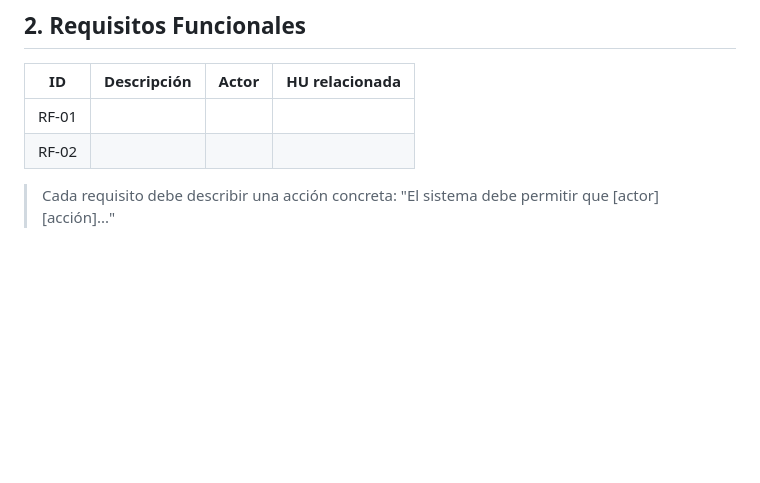
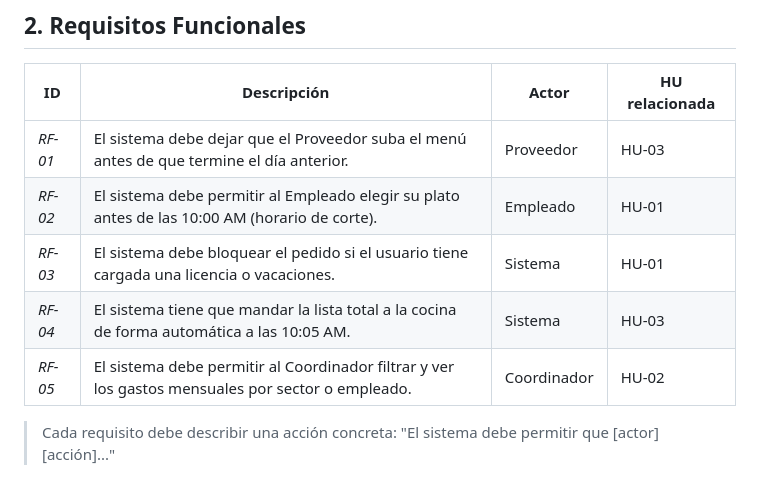
Before and after one commit to Luca0305/PP1-2026-GRUPO5, a Markdown page: docs/entrega-1-analisis.md, the part around the change. Rendered like a GitHub page; blank space fills up the shorter version.

Commit message:
commitGonza

```diff
--- a/docs/entrega-1-analisis.md
+++ b/docs/entrega-1-analisis.md
@@ -20,8 +20,11 @@
 
 | ID    | Descripción | Actor | HU relacionada |
 |-------|-------------|-------|----------------|
-| RF-01 |             |       |                |
-| RF-02 |             |       |                |
+| *RF-01* | El sistema debe dejar que el Proveedor suba el menú antes de que termine el día anterior. | Proveedor | HU-03 |
+| *RF-02* | El sistema debe permitir al Empleado elegir su plato antes de las 10:00 AM (horario de corte). | Empleado | HU-01 |
+| *RF-03* | El sistema debe bloquear el pedido si el usuario tiene cargada una licencia o vacaciones. | Sistema | HU-01 |
+| *RF-04* | El sistema tiene que mandar la lista total a la cocina de forma automática a las 10:05 AM. | Sistema | HU-03 |
+| *RF-05* | El sistema debe permitir al Coordinador filtrar y ver los gastos mensuales por sector o empleado. | Coordinador | HU-02 |
 
 > Cada requisito debe describir una acción concreta: "El sistema debe permitir que [actor] [acción]..."
 
```
